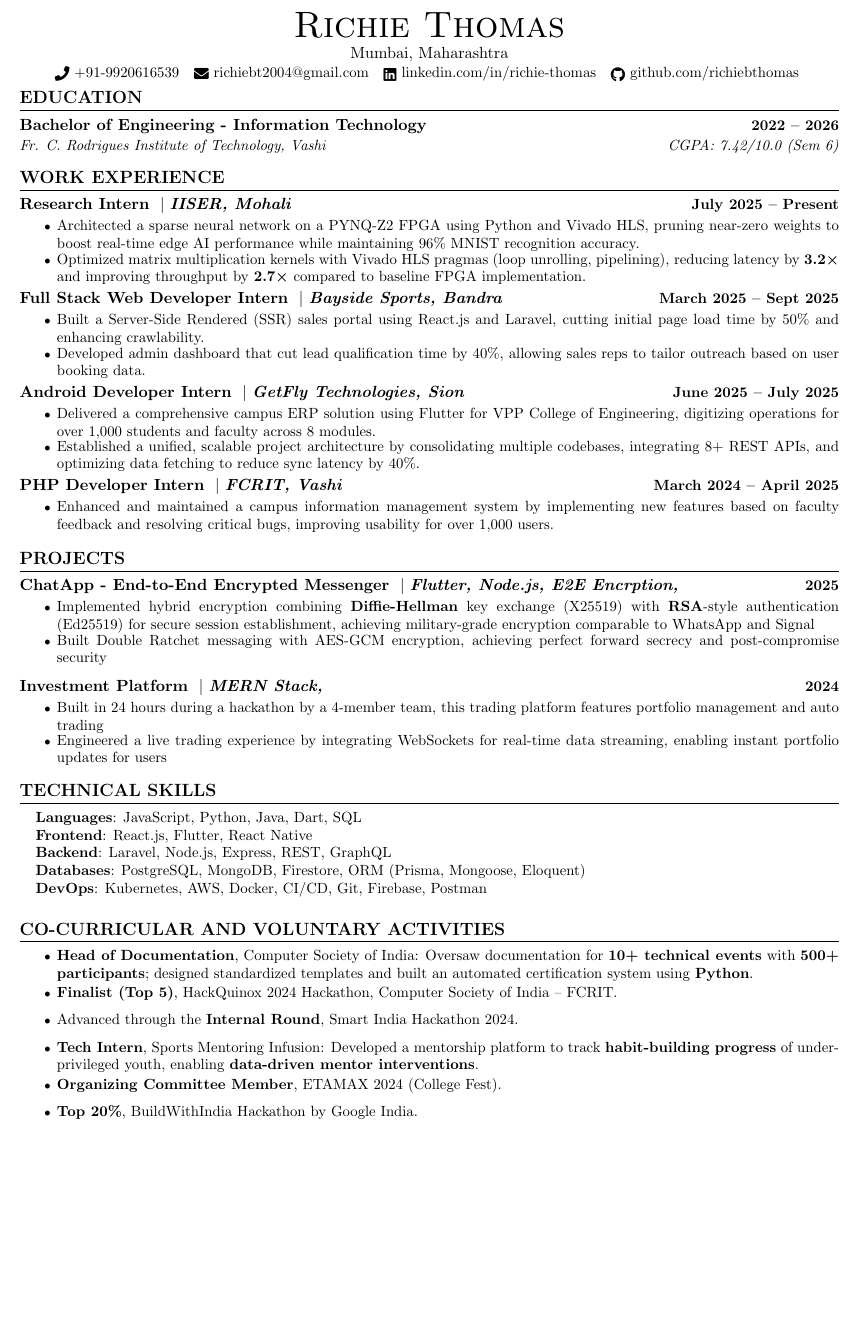
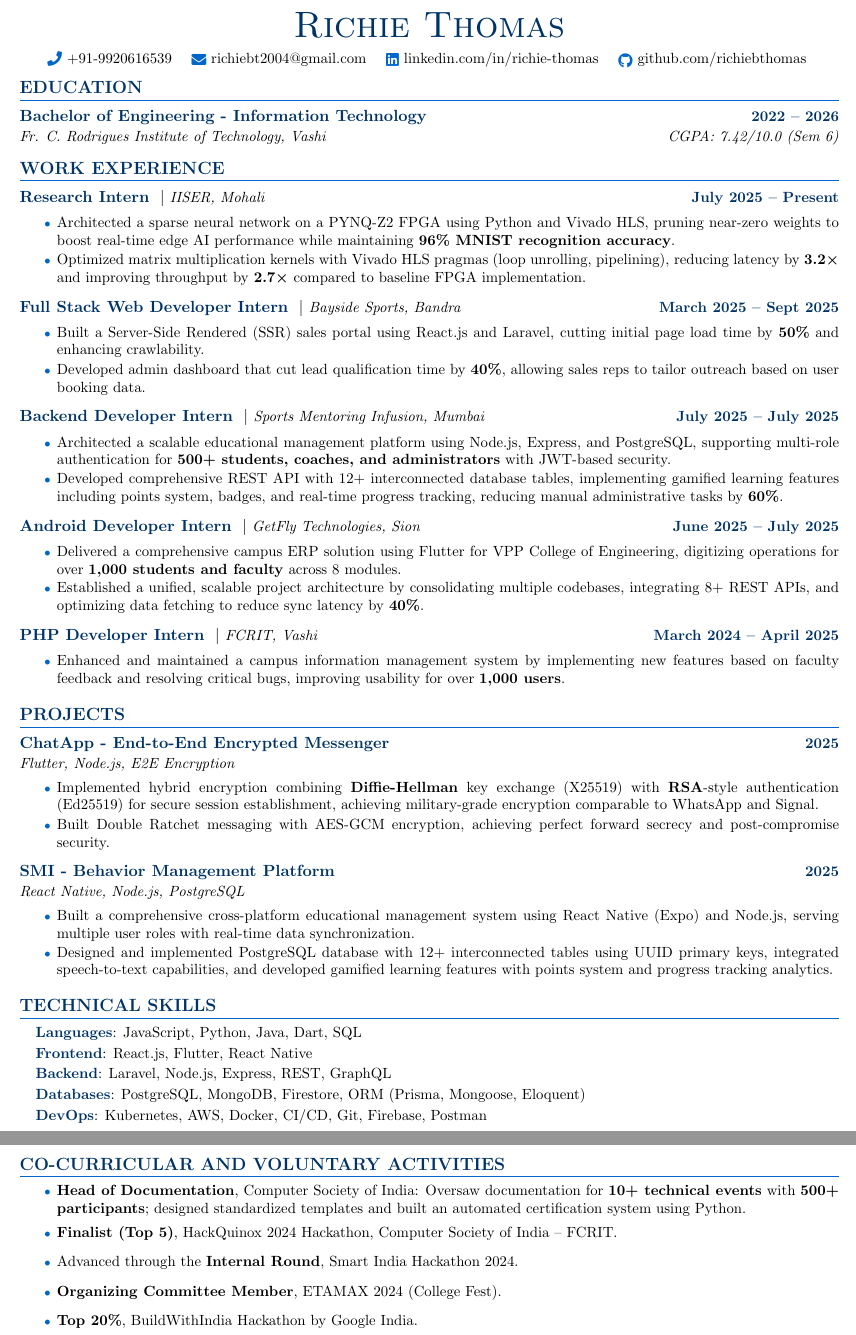
Before and after one commit to richiebthomas/autoCV, a LaTeX CV (cv.tex): part of the page before the commit and two parts of pages 1 and 2 of 2 after it, the two joined at a grey line, cut so that both start at the same text, the shorter picture padded with empty space. Compiled offline with pdfLaTeX.

Commit message:
Update cv.tex

```diff
--- a/cv.tex
+++ b/cv.tex
@@ -13,9 +13,14 @@
 \usepackage{tabularx}
 \usepackage{fontawesome5}
 \usepackage{multicol}
+\usepackage{xcolor}
 \setlength{\multicolsep}{-3.0pt}
 \setlength{\columnsep}{-1pt}
 \input{glyphtounicode}
+
+% Define colors
+\definecolor{darkblue}{RGB}{0,51,102}
+\definecolor{mediumblue}{RGB}{0,102,204}
 
 \pagestyle{fancy}
 \fancyhf{} % clear all header and footer fields
@@ -38,8 +43,8 @@
 
 % Sections formatting
 \titleformat{\section}{
-  \vspace{-4pt}\scshape\raggedright\large\bfseries
-}{}{0em}{}[\color{black}\titlerule \vspace{-5pt}]
+  \vspace{-4pt}\scshape\raggedright\large\bfseries\color{darkblue}
+}{}{0em}{}[\color{mediumblue}\titlerule \vspace{-5pt}]
 
 % Ensure that generated pdf is machine readable/ATS parsable
 \pdfgentounicode=1
@@ -87,10 +101,13 @@
 \begin{center}
-    {\Huge \scshape Richie Thomas} \\ \vspace{1pt}
-    Mumbai, Maharashtra \\ \vspace{1pt}
-    \small \raisebox{-0.1\height}\faPhone\ +91-9920616539 ~ \href{mailto:richiebt2004@gmail.com}{\raisebox{-0.2\height}\faEnvelope\  {richiebt2004@gmail.com}} ~
-    \href{https://linkedin.com/in/richie-thomas}{\raisebox{-0.2\height}\faLinkedin\ {linkedin.com/in/richie-thomas}}  ~
-    \href{https://github.com/richiebthomas}{\raisebox{-0.2\height}\faGithub\ {github.com/richiebthomas}}
-    \vspace{-8pt}
+    {\Huge \scshape \color{darkblue}Richie Thomas} \\
+
+    \vspace{6pt}
+    \small
+    \raisebox{-0.1\height}{\color{mediumblue}\faPhone}\ +91-9920616539 \quad
+    \href{mailto:richiebt2004@gmail.com}{\raisebox{-0.2\height}{\color{mediumblue}\faEnvelope}\ richiebt2004@gmail.com} \quad
+    \href{https://linkedin.com/in/richie-thomas}{\raisebox{-0.2\height}{\color{mediumblue}\faLinkedin}\ linkedin.com/in/richie-thomas} \quad
+    \href{https://github.com/richiebthomas}{\raisebox{-0.2\height}{\color{mediumblue}\faGithub}\ github.com/richiebthomas}
+    \vspace{-6pt}
 \end{center}
 
 %-----------EDUCATION-----------
@@ -100,7 +117,6 @@
       {Bachelor of Engineering - Information Technology}{2022 -- 2026}
       {Fr. C. Rodrigues Institute of Technology, Vashi}{CGPA: 7.42/10.0 (Sem 6)}
   \resumeSubHeadingListEnd
-\vspace{-5pt}
 
 %-----------EXPERIENCE-----------
 \section{WORK EXPERIENCE}
@@ -110,87 +126,84 @@
       {Research Intern}{July 2025 -- Present}
       {IISER}{Mohali}
       \resumeItemListStart
-        \resumeItem{Architected a sparse neural network on a PYNQ-Z2 FPGA using Python and Vivado HLS, pruning near-zero weights to boost real-time edge AI performance while maintaining 96\% MNIST recognition accuracy.}
+        \resumeItem{Architected a sparse neural network on a PYNQ-Z2 FPGA using Python and Vivado HLS, pruning near-zero weights to boost real-time edge AI performance while maintaining \textbf{96\% MNIST recognition accuracy}.}
         \resumeItem{Optimized matrix multiplication kernels with Vivado HLS pragmas (loop unrolling, pipelining), reducing latency by \textbf{3.2×} and improving throughput by \textbf{2.7×} compared to baseline FPGA implementation.}
       \resumeItemListEnd
+
 
 \resumeSubheading
       {Full Stack Web Developer Intern}{March 2025 -- Sept 2025}
       {Bayside Sports}{Bandra}
       \resumeItemListStart
-        \resumeItem{Built a Server-Side Rendered (SSR) sales portal using React.js and Laravel, cutting initial page load time by 50\% and enhancing crawlability.}
-        \resumeItem{Developed admin dashboard that cut lead qualification time by 40\%, allowing sales reps to tailor outreach based on user booking data.}
+        \resumeItem{Built a Server-Side Rendered (SSR) sales portal using React.js and Laravel, cutting initial page load time by \textbf{50\%} and enhancing crawlability.}
+        \resumeItem{Developed admin dashboard that cut lead qualification time by \textbf{40\%}, allowing sales reps to tailor outreach based on user booking data.}
       \resumeItemListEnd
+\resumeSubheading
+      {Backend Developer Intern}{July 2025 -- July 2025}
+      {Sports Mentoring Infusion}{Mumbai}
+      \resumeItemListStart
+        \resumeItem{Architected a scalable educational management platform using Node.js, Express, and PostgreSQL, supporting multi-role authentication for \textbf{500+ students, coaches, and administrators} with JWT-based security.}
+        \resumeItem{Developed comprehensive REST API with 12+ interconnected database tables, implementing gamified learning features including points system, badges, and real-time progress tracking, reducing manual administrative tasks by \textbf{60\%}.}
+      \resumeItemListEnd
+
 
   \resumeSubheading
       {Android Developer Intern}{June 2025 -- July 2025}
       {GetFly Technologies}{Sion}
       \resumeItemListStart
-        \resumeItem{Delivered a comprehensive campus ERP solution using Flutter for VPP College of Engineering, digitizing operations for over 1,000 students and faculty across 8 modules.}
-        \resumeItem{Established a unified, scalable project architecture by consolidating multiple codebases, integrating 8+ REST APIs, and optimizing data fetching to reduce sync latency by 40\%.}
+        \resumeItem{Delivered a comprehensive campus ERP solution using Flutter for VPP College of Engineering, digitizing operations for over \textbf{1,000 students and faculty} across 8 modules.}
+        \resumeItem{Established a unified, scalable project architecture by consolidating multiple codebases, integrating 8+ REST APIs, and optimizing data fetching to reduce sync latency by \textbf{40\%}.}
       \resumeItemListEnd
-
-
 
   \resumeSubheading
       {PHP Developer Intern}{March 2024 -- April 2025}
       {FCRIT}{Vashi}
       \resumeItemListStart
-        \resumeItem{Enhanced and maintained a campus information management system by implementing new features based on faculty feedback and resolving critical bugs, improving usability for over 1,000 users.}
+        \resumeItem{Enhanced and maintained a campus information management system by implementing new features based on faculty feedback and resolving critical bugs, improving usability for over \textbf{1,000 users}.}
       \resumeItemListEnd
 
   \resumeSubHeadingListEnd
-\vspace{-5pt}
 
 %-----------PROJECTS-----------
 \section{PROJECTS}
   \resumeSubHeadingListStart
 
-
-
-  \resumeSubheading
-      {ChatApp - End-to-End Encrypted Messenger}{2025}
-      {Flutter, Node.js, E2E Encrption}{}
+  \resumeProjectHeading
+      {ChatApp - End-to-End Encrypted Messenger}{Flutter, Node.js, E2E Encryption}{2025}
       \resumeItemListStart
-        \resumeItem{Implemented hybrid encryption combining \textbf{Diffie-Hellman} key exchange (X25519) with \textbf{RSA}-style authentication (Ed25519) for secure session establishment, achieving military-grade encryption comparable to WhatsApp and Signal}
-        \resumeItem{Built Double Ratchet messaging with AES-GCM encryption, achieving perfect forward secrecy and post-compromise security}
-
+        \resumeItem{Implemented hybrid encryption combining \textbf{Diffie-Hellman} key exchange (X25519) with \textbf{RSA}-style authentication (Ed25519) for secure session establishment, achieving military-grade encryption comparable to WhatsApp and Signal.}
+        \resumeItem{Built Double Ratchet messaging with AES-GCM encryption, achieving perfect forward secrecy and post-compromise security.}
       \resumeItemListEnd
 
-    \resumeSubheading
-      {Investment Platform}{2024}
-      {MERN Stack}{}
+    \resumeProjectHeading
+      {SMI - Behavior Management Platform}{React Native, Node.js, PostgreSQL}{2025}
       \resumeItemListStart
-        \resumeItem{Built in 24 hours during a hackathon by a 4-member team, this trading platform features portfolio management and auto trading}
-        \resumeItem{Engineered a live trading experience by integrating WebSockets for real-time data streaming, enabling instant portfolio updates for users}
+        \resumeItem{Built a comprehensive cross-platform educational management system using React Native (Expo) and Node.js, serving multiple user roles with real-time data synchronization.}
+        \resumeItem{Designed and implemented PostgreSQL database with 12+ interconnected tables using UUID primary keys, integrated speech-to-text capabilities, and developed gamified learning features with points system and progress tracking analytics.}
       \resumeItemListEnd
 
   \resumeSubHeadingListEnd
-\vspace{-6pt}
 
 %-----------TECHNICAL SKILLS-----------
 \section{TECHNICAL SKILLS}
  \begin{itemize}[leftmargin=0.15in, label={}]
     \small{\item{
-     \textbf{Languages}{: JavaScript, Python, Java, Dart, SQL} \\
-     \textbf{Frontend}{: React.js, Flutter, React Native} \\
-     \textbf{Backend}{: Laravel, Node.js, Express, REST, GraphQL} \\
-     \textbf{Databases}{: PostgreSQL, MongoDB, Firestore, ORM (Prisma, Mongoose, Eloquent)} \\
-     \textbf{DevOps}{: Kubernetes, AWS, Docker, CI/CD, Git, Firebase, Postman} \\
+     \resumeSkillItem{Languages}{JavaScript, Python, Java, Dart, SQL} \\[2pt]
+     \resumeSkillItem{Frontend}{React.js, Flutter, React Native} \\[2pt]
+     \resumeSkillItem{Backend}{Laravel, Node.js, Express, REST, GraphQL} \\[2pt]
+     \resumeSkillItem{Databases}{PostgreSQL, MongoDB, Firestore, ORM (Prisma, Mongoose, Eloquent)} \\[2pt]
+     \resumeSkillItem{DevOps}{Kubernetes, AWS, Docker, CI/CD, Git, Firebase, Postman} \\
     }}
  \end{itemize}
- \vspace{-5pt}
 
 %-----------CO-CURRICULAR---------------
 \section{CO-CURRICULAR AND VOLUNTARY ACTIVITIES}
   \resumeItemListStart
-    \resumeItem{\textbf{Head of Documentation}, Computer Society of India: Oversaw documentation for \textbf{10+ technical events} with \textbf{500+ participants}; designed standardized templates and built an automated certification system using \textbf{Python}.}
+    \resumeItem{\textbf{Head of Documentation}, Computer Society of India: Oversaw documentation for \textbf{10+ technical events} with \textbf{500+ participants}; designed standardized templates and built an automated certification system using Python.}
     \resumeItem{\textbf{Finalist (Top 5)}, HackQuinox 2024 Hackathon, Computer Society of India – FCRIT.}
     \resumeItem{Advanced through the \textbf{Internal Round}, Smart India Hackathon 2024.}
-    \resumeItem{\textbf{Tech Intern}, Sports Mentoring Infusion: Developed a mentorship platform to track \textbf{habit-building progress} of underprivileged youth, enabling \textbf{data-driven mentor interventions}.}
     \resumeItem{\textbf{Organizing Committee Member}, ETAMAX 2024 (College Fest).}
     \resumeItem{\textbf{Top 20\%}, BuildWithIndia Hackathon by Google India.}
   \resumeItemListEnd
 
-
 \end{document}
```
Also changed, not shown: cv.tex (41 more changed lines).
